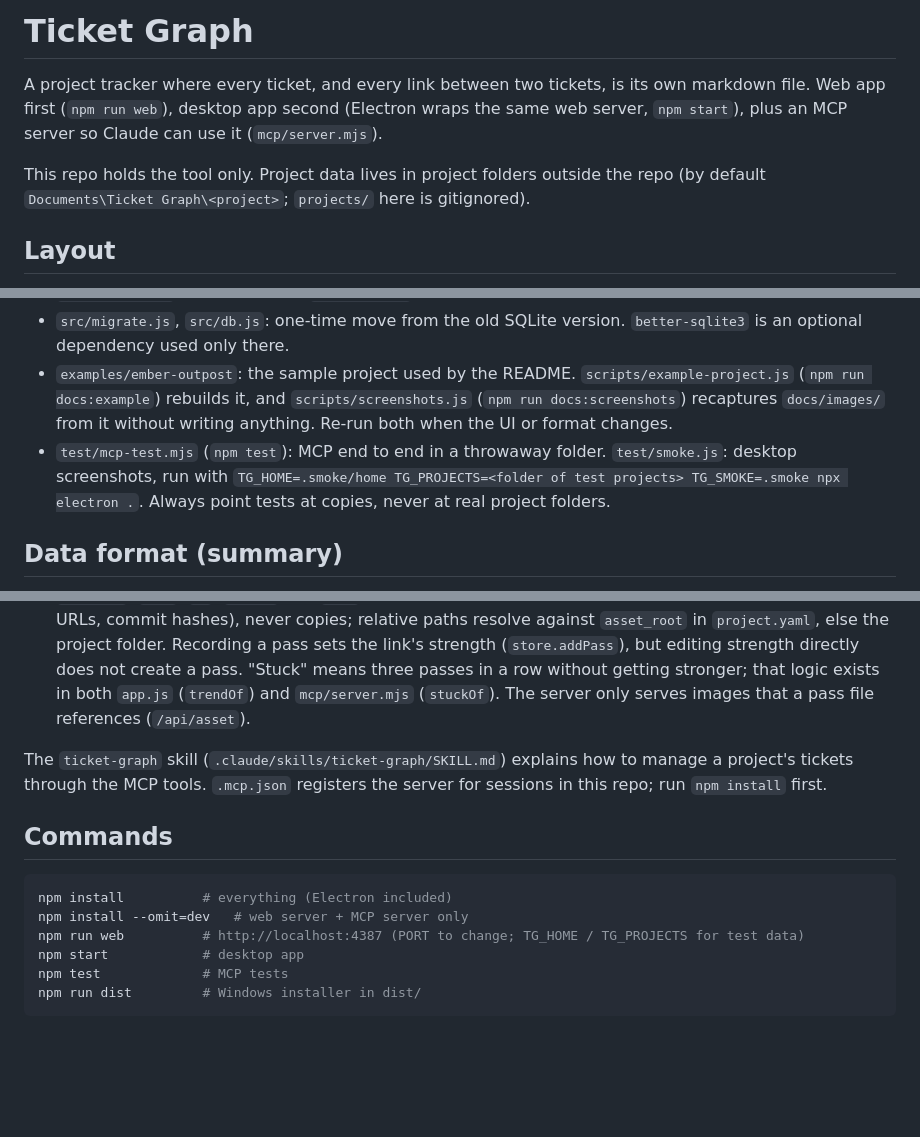
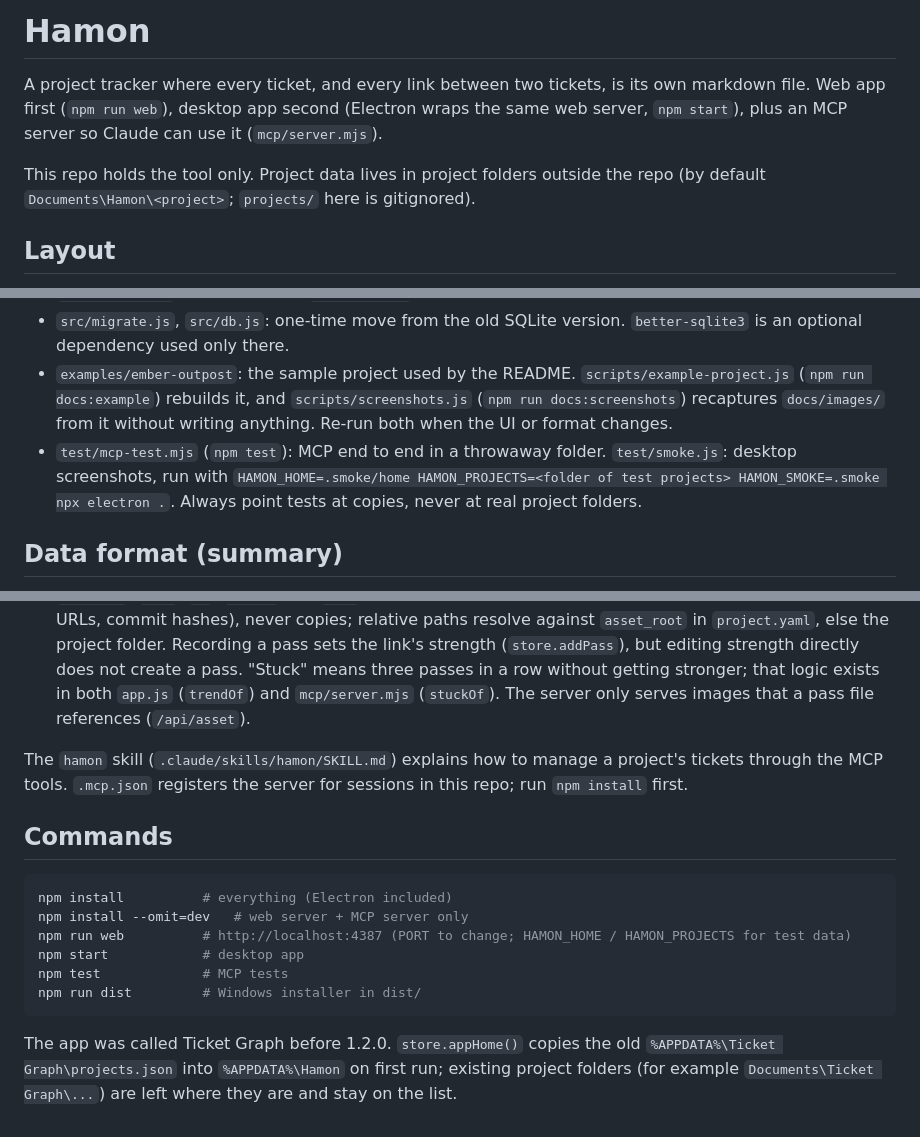
Before and after one commit to zetawars/hamon, a Markdown page: CLAUDE.md, 3 parts joined by grey strips. Drawn GitHub-style; blank space fills up the shorter version.

````diff
--- a/CLAUDE.md
+++ b/CLAUDE.md
@@ -1,8 +1,8 @@
-# Ticket Graph
+# Hamon
 
 A project tracker where every ticket, and every link between two tickets, is its own markdown file. Web app first (`npm run web`), desktop app second (Electron wraps the same web server, `npm start`), plus an MCP server so Claude can use it (`mcp/server.mjs`).
 
-This repo holds the tool only. Project data lives in project folders outside the repo (by default `Documents\Ticket Graph\<project>`; `projects/` here is gitignored).
+This repo holds the tool only. Project data lives in project folders outside the repo (by default `Documents\Hamon\<project>`; `projects/` here is gitignored).
 
 ## Layout
 
@@ -13,7 +13,7 @@ This repo holds the tool only. Project data lives in project folders outside the
 - `mcp/server.mjs`: MCP tools over `src/store.js`.
 - `src/migrate.js`, `src/db.js`: one-time move from the old SQLite version. `better-sqlite3` is an optional dependency used only there.
 - `examples/ember-outpost`: the sample project used by the README. `scripts/example-project.js` (`npm run docs:example`) rebuilds it, and `scripts/screenshots.js` (`npm run docs:screenshots`) recaptures `docs/images/` from it without writing anything. Re-run both when the UI or format changes.
-- `test/mcp-test.mjs` (`npm test`): MCP end to end in a throwaway folder. `test/smoke.js`: desktop screenshots, run with `TG_HOME=.smoke/home TG_PROJECTS=<folder of test projects> TG_SMOKE=.smoke npx electron .`. Always point tests at copies, never at real project folders.
+- `test/mcp-test.mjs` (`npm test`): MCP end to end in a throwaway folder. `test/smoke.js`: desktop screenshots, run with `HAMON_HOME=.smoke/home HAMON_PROJECTS=<folder of test projects> HAMON_SMOKE=.smoke npx electron .`. Always point tests at copies, never at real project folders.
 
 ## Data format (summary)
 
@@ -24,15 +24,17 @@ A project folder holds `project.yaml` (name, description, `board.columns`) and `
 - Keys never change. The file name follows the title. `status` must be one of `board.columns.status`.
 - Passes: `passes/<LINK-KEY>/<NNN>.md`, one file per iteration on a link. Front matter is `pass`, `date`, `from`, `strength`, `tool`, `by`, `assets` and `code`; the body holds notes. Assets and code are references (paths, URLs, commit hashes), never copies; relative paths resolve against `asset_root` in `project.yaml`, else the project folder. Recording a pass sets the link's strength (`store.addPass`), but editing strength directly does not create a pass. "Stuck" means three passes in a row without getting stronger; that logic exists in both `app.js` (`trendOf`) and `mcp/server.mjs` (`stuckOf`). The server only serves images that a pass file references (`/api/asset`).
 
-The `ticket-graph` skill (`.claude/skills/ticket-graph/SKILL.md`) explains how to manage a project's tickets through the MCP tools. `.mcp.json` registers the server for sessions in this repo; run `npm install` first.
+The `hamon` skill (`.claude/skills/hamon/SKILL.md`) explains how to manage a project's tickets through the MCP tools. `.mcp.json` registers the server for sessions in this repo; run `npm install` first.
 
 ## Commands
 
 ```bash
 npm install          # everything (Electron included)
 npm install --omit=dev   # web server + MCP server only
-npm run web          # http://localhost:4387 (PORT to change; TG_HOME / TG_PROJECTS for test data)
+npm run web          # http://localhost:4387 (PORT to change; HAMON_HOME / HAMON_PROJECTS for test data)
 npm start            # desktop app
 npm test             # MCP tests
 npm run dist         # Windows installer in dist/
 ```
+
+The app was called Ticket Graph before 1.2.0. `store.appHome()` copies the old `%APPDATA%\Ticket Graph\projects.json` into `%APPDATA%\Hamon` on first run; existing project folders (for example `Documents\Ticket Graph\...`) are left where they are and stay on the list.
````
Also changed, not shown: README.md (+12 -10 lines), docs/images/graph.png, docs/images/link-passes.png, docs/images/link.png, docs/images/projects.png, 14 other files.
